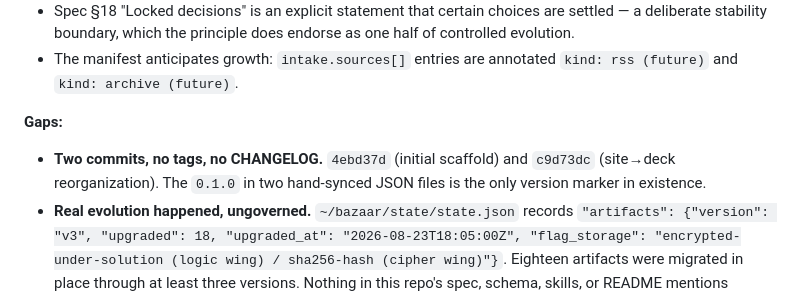
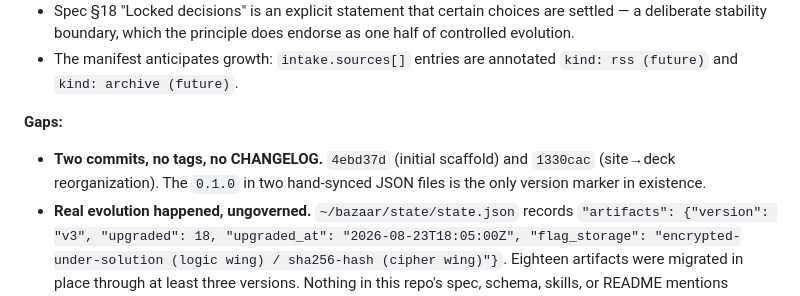
Before and after one commit to worksona/puzzle-state, a Markdown page: docs/01-project-documentation/10-worksona-first-principles.md, the part around the change. Rendered like a GitHub page.

```diff
--- a/docs/01-project-documentation/10-worksona-first-principles.md
+++ b/docs/01-project-documentation/10-worksona-first-principles.md
@@ -252,7 +252,7 @@ puzzle-state is a system whose *design* is close to a textbook expression of man
 - The manifest anticipates growth: `intake.sources[]` entries are annotated `kind: rss (future)` and `kind: archive (future)`.
 
 **Gaps:**
-- **Two commits, no tags, no CHANGELOG.** `4ebd37d` (initial scaffold) and `c9d73dc` (site→deck reorganization). The `0.1.0` in two hand-synced JSON files is the only version marker in existence.
+- **Two commits, no tags, no CHANGELOG.** `4ebd37d` (initial scaffold) and `1330cac` (site→deck reorganization). The `0.1.0` in two hand-synced JSON files is the only version marker in existence.
 - **Real evolution happened, ungoverned.** `~/bazaar/state/state.json` records `"artifacts": {"version": "v3", "upgraded": 18, "upgraded_at": "2026-08-23T18:05:00Z", "flag_storage": "encrypted-under-solution (logic wing) / sha256-hash (cipher wing)"}`. Eighteen artifacts were migrated in place through at least three versions. Nothing in this repo's spec, schema, skills, or README mentions artifact versioning, the v3 pass, or the flag-storage scheme. A migration occurred and left no trace in the structure that governs it.
 - **The taxonomy evolved without a migration.** Three records carry `design.type` values added in practice and never added to the enum.
 - **No deprecation policy.** The handbook requires that "Deprecated charts MUST emit telemetry warnings" and "Removal MUST follow a migration plan." Neither concept appears.
```
Also changed, not shown: docs/01-project-documentation/08-technical-readiness.md (+1 -1 lines), docs/01-project-documentation/09-worksona-themes.md (+1 -1 lines).
